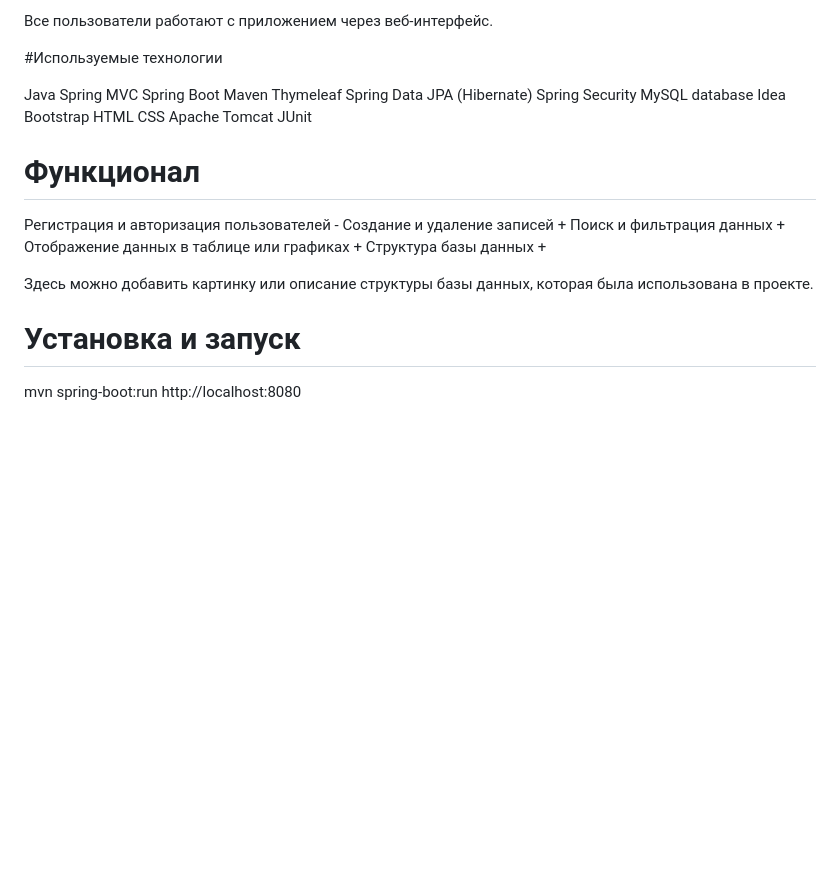
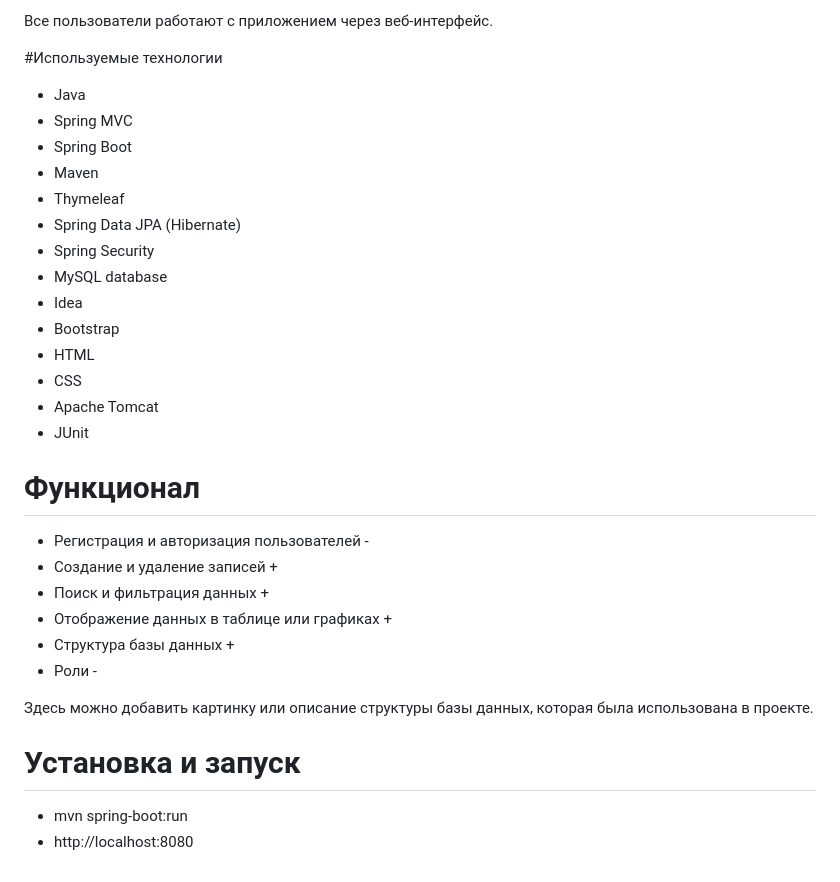
Before and after one commit to ArtsiomChekh/faculty-app, a Markdown page: README.md, the part around one of its changes. Drawn GitHub-style; blank space fills up the shorter version.

```diff
--- a/README.md
+++ b/README.md
@@ -44,31 +44,32 @@
 
 #Используемые технологии
 
-Java
-Spring MVC
-Spring Boot
-Maven
-Thymeleaf
-Spring Data JPA (Hibernate)
-Spring Security
-MySQL database
-Idea
-Bootstrap
-HTML
-CSS
-Apache Tomcat
-JUnit
+* Java
+* Spring MVC
+* Spring Boot
+* Maven
+* Thymeleaf
+* Spring Data JPA (Hibernate)
+* Spring Security
+* MySQL database
+* Idea
+* Bootstrap
+* HTML
+* CSS
+* Apache Tomcat
+* JUnit
 
 # Функционал
 
-Регистрация и авторизация пользователей -
-Создание и удаление записей +
-Поиск и фильтрация данных +
-Отображение данных в таблице или графиках +
-Структура базы данных +
+* Регистрация и авторизация пользователей -
+* Создание и удаление записей +
+* Поиск и фильтрация данных +
+* Отображение данных в таблице или графиках +
+* Структура базы данных +
+* Роли -
 
 Здесь можно добавить картинку или описание структуры базы данных, которая была использована в проекте.
 
 # Установка и запуск
-mvn spring-boot:run
-http://localhost:8080
+* mvn spring-boot:run
+* http://localhost:8080
```
Also changed, not shown: other parts of README.md (+2 -2 lines).
